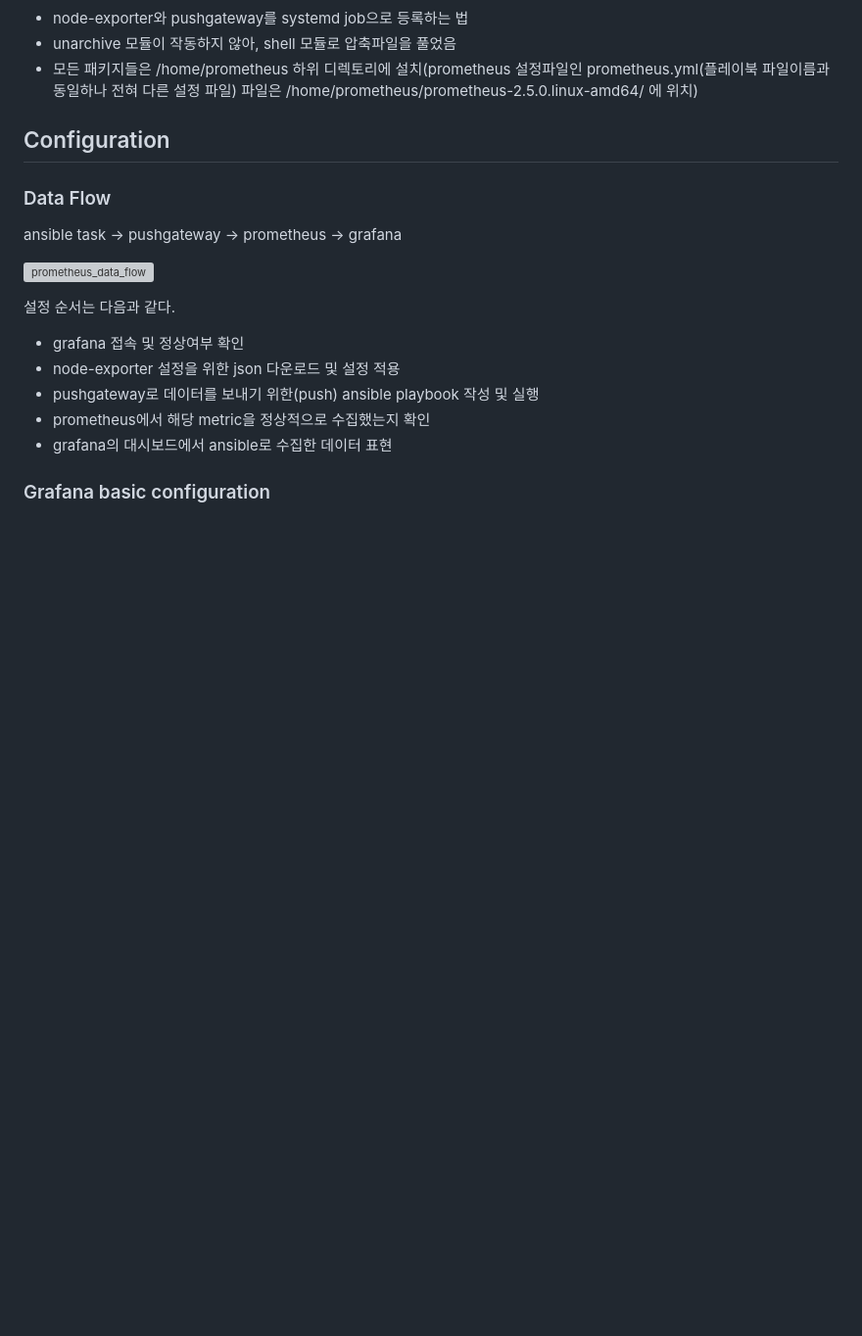
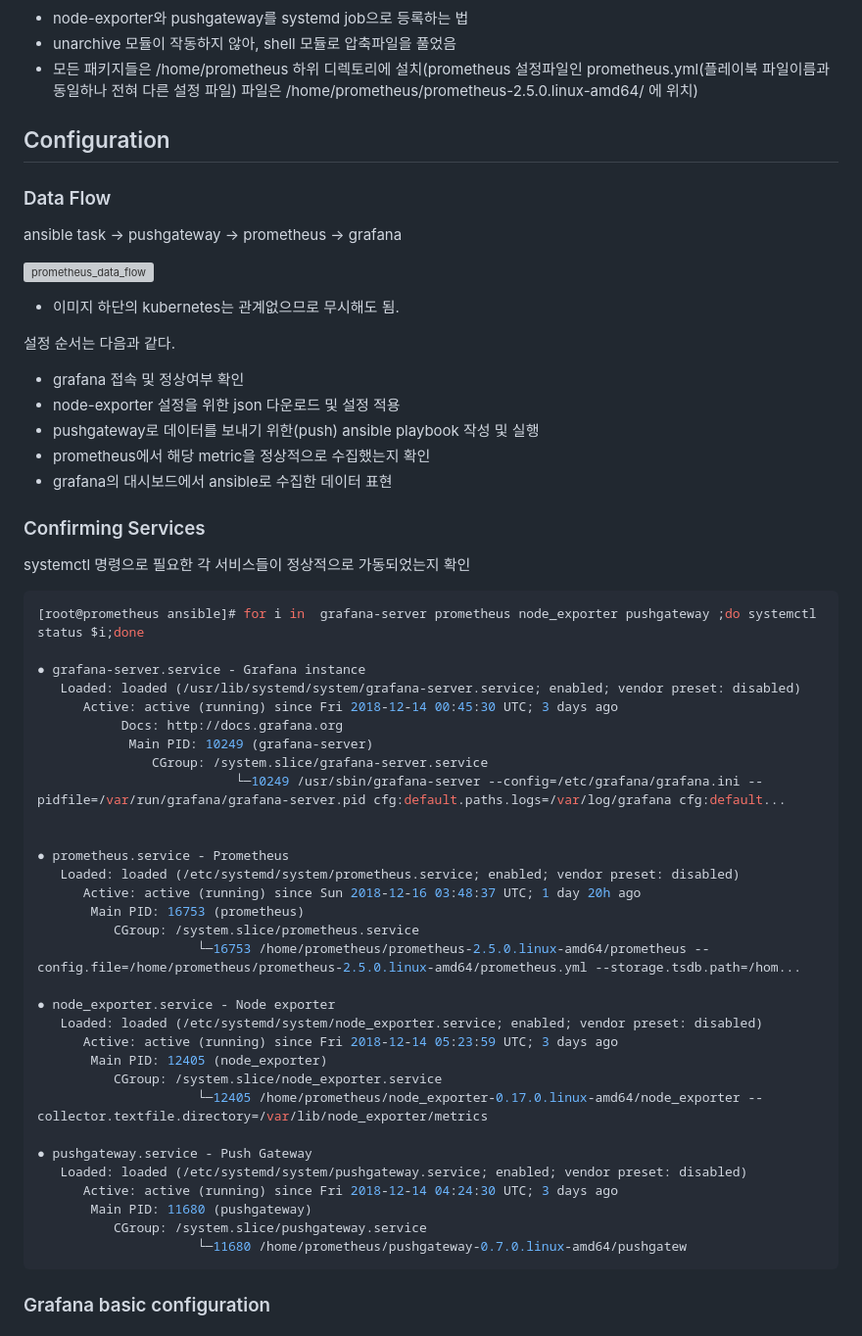
Before and after one commit to hatsari/article, a Markdown page: ansible_report_prometheus_grafana/README.md, the part around the change printed below. Shown: that part at 98% size. Drawn GitHub-style; blank space fills up the shorter version; grey boxes are pictures that could not be loaded.

Commit message:
still changing

````diff
--- a/ansible_report_prometheus_grafana/README.md
+++ b/ansible_report_prometheus_grafana/README.md
@@ -52,6 +52,8 @@ ansible task -> pushgateway -> prometheus -> grafana
 
 ![prometheus_data_flow](https://478h5m1yrfsa3bbe262u7muv-wpengine.netdna-ssl.com/wp-content/uploads/2018/08/kubernetes_prom_diagram2.png)
 
+* 이미지 하단의 kubernetes는 관계없으므로 무시해도 됨.
+
 설정 순서는 다음과 같다.
 - grafana 접속 및 정상여부 확인
 - node-exporter 설정을 위한 json 다운로드 및 설정 적용
@@ -59,4 +61,41 @@ ansible task -> pushgateway -> prometheus -> grafana
 - prometheus에서 해당 metric을 정상적으로 수집했는지 확인
 - grafana의 대시보드에서 ansible로 수집한 데이터 표현
 
+### Confirming Services
+systemctl 명령으로 필요한 각 서비스들이 정상적으로 가동되었는지 확인
+
+```shell
+[root@prometheus ansible]# for i in  grafana-server prometheus node_exporter pushgateway ;do systemctl status $i;done
+
+● grafana-server.service - Grafana instance
+   Loaded: loaded (/usr/lib/systemd/system/grafana-server.service; enabled; vendor preset: disabled)
+      Active: active (running) since Fri 2018-12-14 00:45:30 UTC; 3 days ago
+	       Docs: http://docs.grafana.org
+		    Main PID: 10249 (grafana-server)
+			   CGroup: /system.slice/grafana-server.service
+			              └─10249 /usr/sbin/grafana-server --config=/etc/grafana/grafana.ini --pidfile=/var/run/grafana/grafana-server.pid cfg:default.paths.logs=/var/log/grafana cfg:default...
+
+
+● prometheus.service - Prometheus
+   Loaded: loaded (/etc/systemd/system/prometheus.service; enabled; vendor preset: disabled)
+      Active: active (running) since Sun 2018-12-16 03:48:37 UTC; 1 day 20h ago
+	   Main PID: 16753 (prometheus)
+	      CGroup: /system.slice/prometheus.service
+		             └─16753 /home/prometheus/prometheus-2.5.0.linux-amd64/prometheus --config.file=/home/prometheus/prometheus-2.5.0.linux-amd64/prometheus.yml --storage.tsdb.path=/hom...
+
+● node_exporter.service - Node exporter
+   Loaded: loaded (/etc/systemd/system/node_exporter.service; enabled; vendor preset: disabled)
+      Active: active (running) since Fri 2018-12-14 05:23:59 UTC; 3 days ago
+	   Main PID: 12405 (node_exporter)
+	      CGroup: /system.slice/node_exporter.service
+		             └─12405 /home/prometheus/node_exporter-0.17.0.linux-amd64/node_exporter --collector.textfile.directory=/var/lib/node_exporter/metrics
+
+● pushgateway.service - Push Gateway
+   Loaded: loaded (/etc/systemd/system/pushgateway.service; enabled; vendor preset: disabled)
+      Active: active (running) since Fri 2018-12-14 04:24:30 UTC; 3 days ago
+	   Main PID: 11680 (pushgateway)
+	      CGroup: /system.slice/pushgateway.service
+		             └─11680 /home/prometheus/pushgateway-0.7.0.linux-amd64/pushgatew
+```
+
 ### Grafana basic configuration
````
Also changed, not shown: other parts of ansible_report_prometheus_grafana/README.md (+11 -0 lines), ansible_report_prometheus_grafana/images/datasource-1.png (added), ansible_report_prometheus_grafana/images/datasource-2.png (added).
